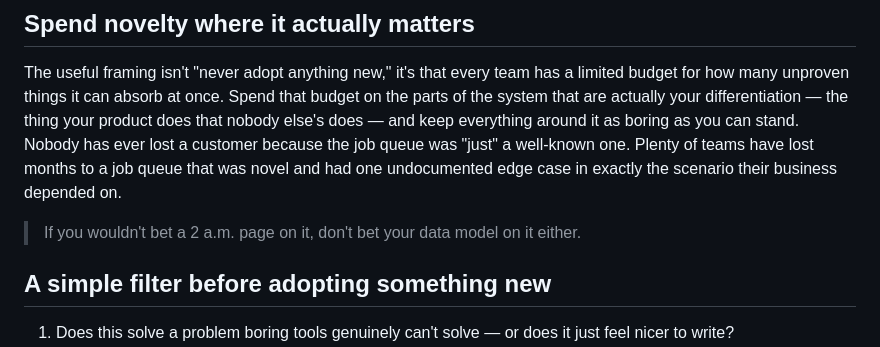
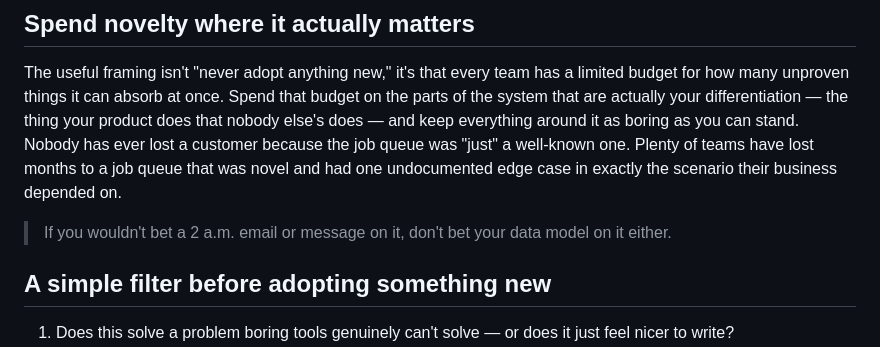
Before and after one commit to lightofthelotus/lotusluminous, a Markdown page: content/tech/the-case-for-boring-technology.md, the part around the change. Rendered like a GitHub page.

Commit message:
Updates to typos

```diff
--- a/content/tech/the-case-for-boring-technology.md
+++ b/content/tech/the-case-for-boring-technology.md
@@ -33,7 +33,7 @@ None of this shows up in the initial proof of concept, which is exactly why it's
 
 The useful framing isn't "never adopt anything new," it's that every team has a limited budget for how many unproven things it can absorb at once. Spend that budget on the parts of the system that are actually your differentiation — the thing your product does that nobody else's does — and keep everything around it as boring as you can stand. Nobody has ever lost a customer because the job queue was "just" a well-known one. Plenty of teams have lost months to a job queue that was novel and had one undocumented edge case in exactly the scenario their business depended on.
 
-> If you wouldn't bet a 2 a.m. page on it, don't bet your data model on it either.
+> If you wouldn't bet a 2 a.m. email or message on it, don't bet your data model on it either.
 
 ## A simple filter before adopting something new
 
```
Also changed, not shown: 1 other file.
